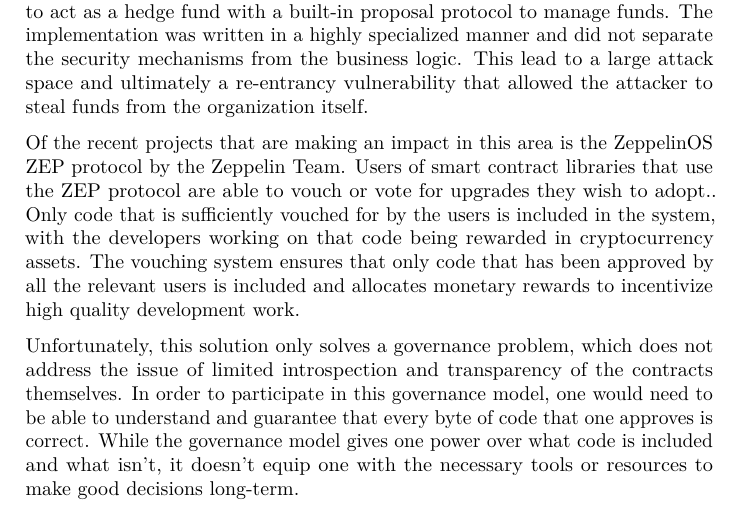
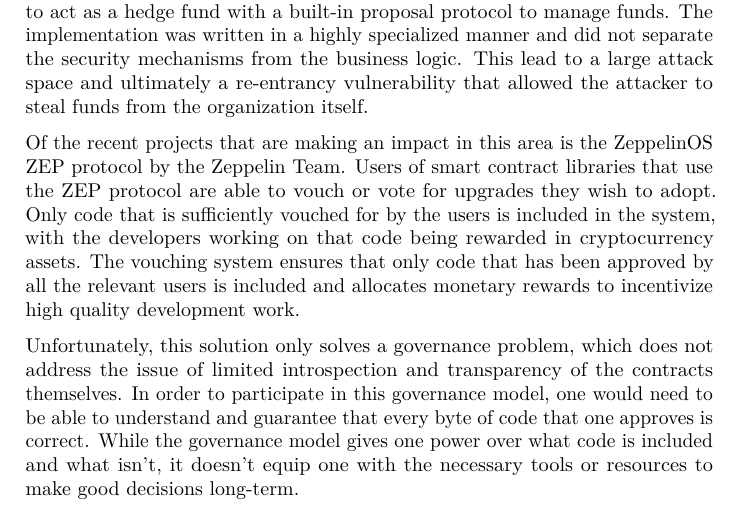
Before and after one commit to Daohub-io/beaker-whitepaper, a LaTeX paper (Whitepaper.tex): part of page 4 of 16, cut so that both start at the same text. Compiled offline with pdfLaTeX.

Commit message:
Removed double period

```diff
--- a/Whitepaper.tex
+++ b/Whitepaper.tex
@@ -160,7 +160,7 @@ organization itself.
 Of the recent projects that are making an impact in this area is the
 ZeppelinOS ZEP protocol by the Zeppelin Team. Users of smart contract
 libraries that use the ZEP protocol are able to vouch or vote for
-upgrades they wish to adopt.. Only code that is sufficiently vouched for
+upgrades they wish to adopt. Only code that is sufficiently vouched for
 by the users is included in the system, with the developers working on
 that code being rewarded in cryptocurrency assets. The vouching system
 ensures that only code that has been approved by all the relevant users
```
Also changed, not shown: Whitepaper.pdf.
